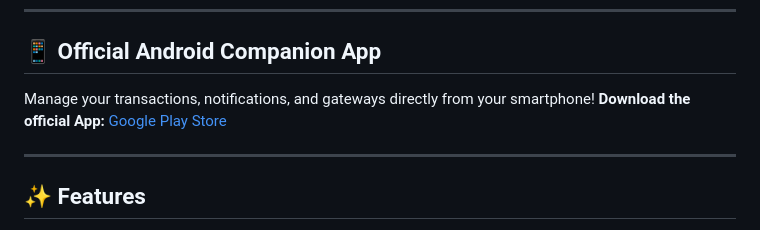
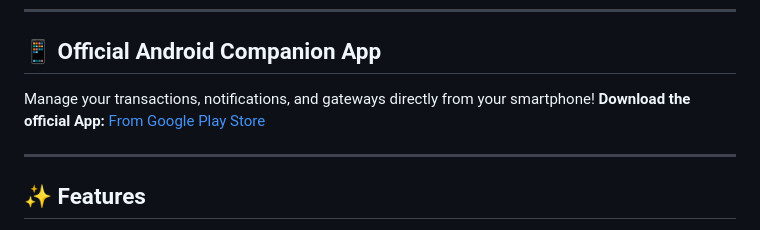
Before and after one commit to profess0r-null/profess0rpay, a Markdown page: README.md, the part around the change. GitHub-like rendering.

```diff
--- a/README.md
+++ b/README.md
@@ -14,7 +14,7 @@ Profess0rPay is an open-source payment automation system (AGPL-3.0) — a self-h
 
 ## 📱 Official Android Companion App
 Manage your transactions, notifications, and gateways directly from your smartphone!
-**Download the official App:** [Google Play Store](https://play.google.com/store/apps/details?id=com.qubeplug.billpax_tools)
+**Download the official App:** [ From Google Play Store](https://play.google.com/store/apps/details?id=com.qubeplug.billpax_tools)
 
 ---
 
```
